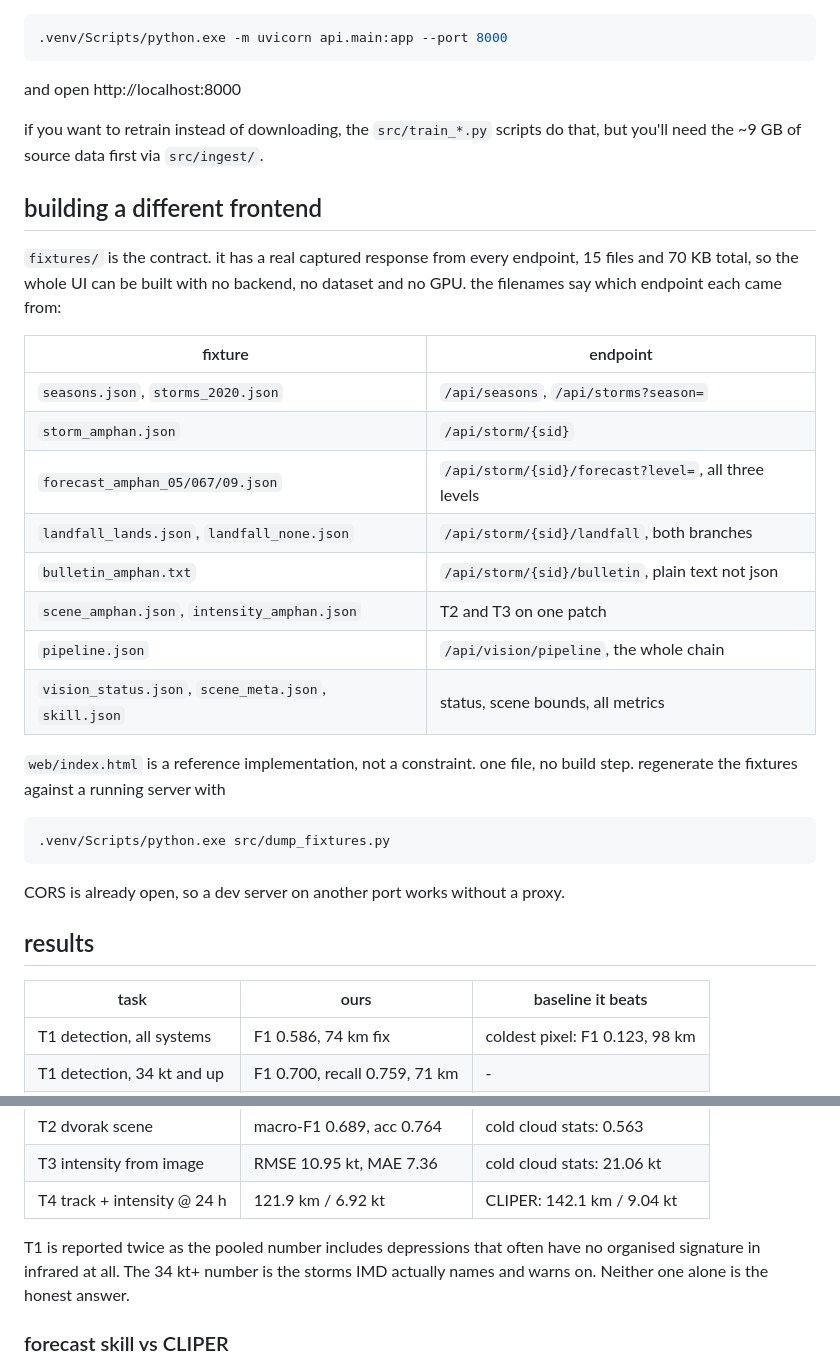
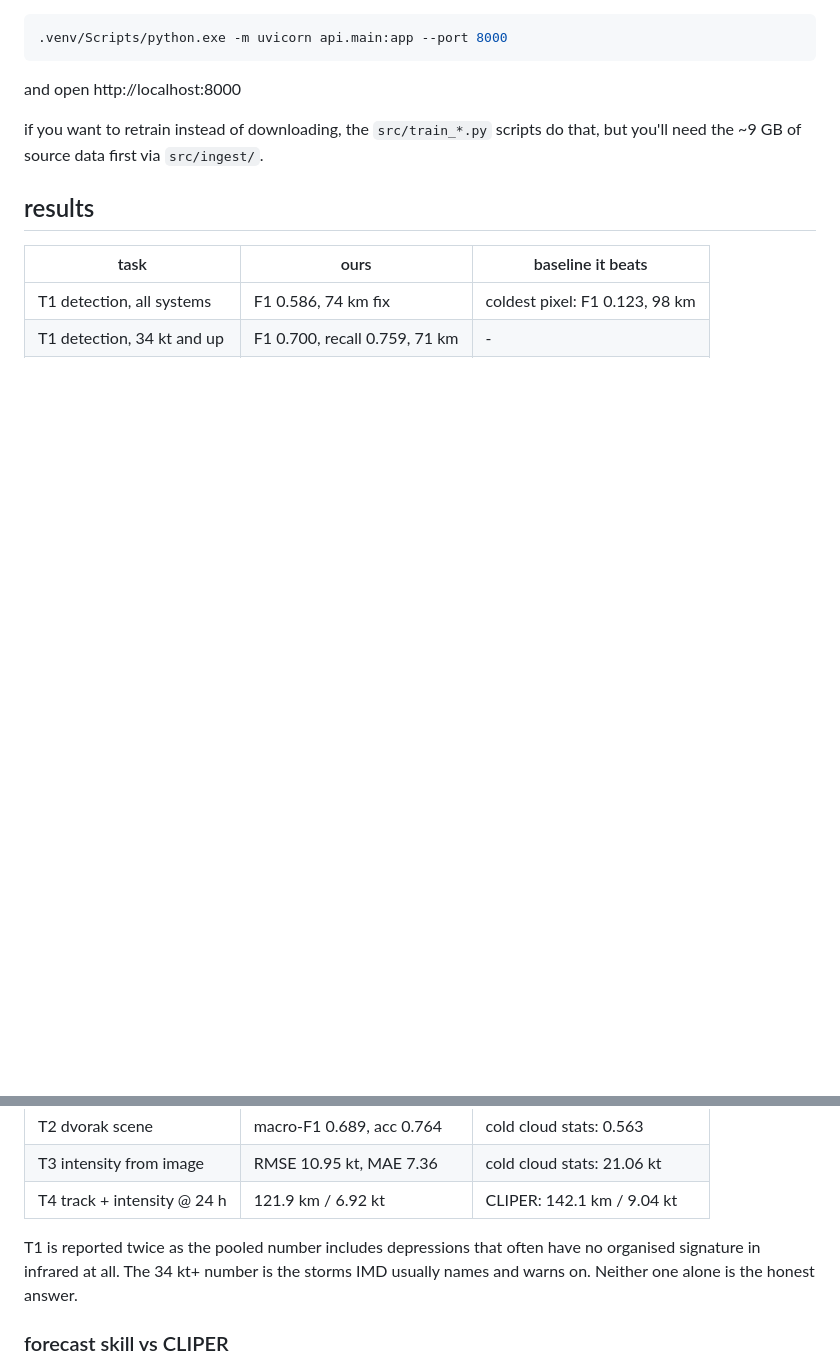
Before and after one commit to 1rishipathak/Chakravat-cycldtc, a Markdown page: readme.md, 2 parts joined by grey strips. Rendered like a GitHub page; blank space fills up the shorter version.

Commit message:
edit README.md
Removed section on building a different frontend and related details.

````diff
--- a/readme.md
+++ b/readme.md
@@ -34,33 +34,6 @@ and open http://localhost:8000
 if you want to retrain instead of downloading, the `src/train_*.py` scripts do
 that, but you'll need the ~9 GB of source data first via `src/ingest/`.
 
-## building a different frontend
-
-`fixtures/` is the contract. it has a real captured response from every
-endpoint, 15 files and 70 KB total, so the whole UI can be built with no
-backend, no dataset and no GPU. the filenames say which endpoint each came
-from:
-
-| fixture | endpoint |
-|---|---|
-| `seasons.json`, `storms_2020.json` | `/api/seasons`, `/api/storms?season=` |
-| `storm_amphan.json` | `/api/storm/{sid}` |
-| `forecast_amphan_05/067/09.json` | `/api/storm/{sid}/forecast?level=`, all three levels |
-| `landfall_lands.json`, `landfall_none.json` | `/api/storm/{sid}/landfall`, both branches |
-| `bulletin_amphan.txt` | `/api/storm/{sid}/bulletin`, plain text not json |
-| `scene_amphan.json`, `intensity_amphan.json` | T2 and T3 on one patch |
-| `pipeline.json` | `/api/vision/pipeline`, the whole chain |
-| `vision_status.json`, `scene_meta.json`, `skill.json` | status, scene bounds, all metrics |
-
-`web/index.html` is a reference implementation, not a constraint. one file, no
-build step. regenerate the fixtures against a running server with
-
-```bash
-.venv/Scripts/python.exe src/dump_fixtures.py
-```
-
-CORS is already open, so a dev server on another port works without a proxy.
-
 ## results
 
 | task | ours | baseline it beats |
@@ -73,7 +46,7 @@ CORS is already open, so a dev server on another port works without a proxy.
 
 T1 is reported twice as the pooled number includes depressions that
 often have no organised signature in infrared at all. The 34 kt+ number is the
-storms IMD actually names and warns on. Neither one alone is the honest answer.
+storms IMD usually names and warns on. Neither one alone is the honest answer.
 
 ### forecast skill vs CLIPER
 
````
